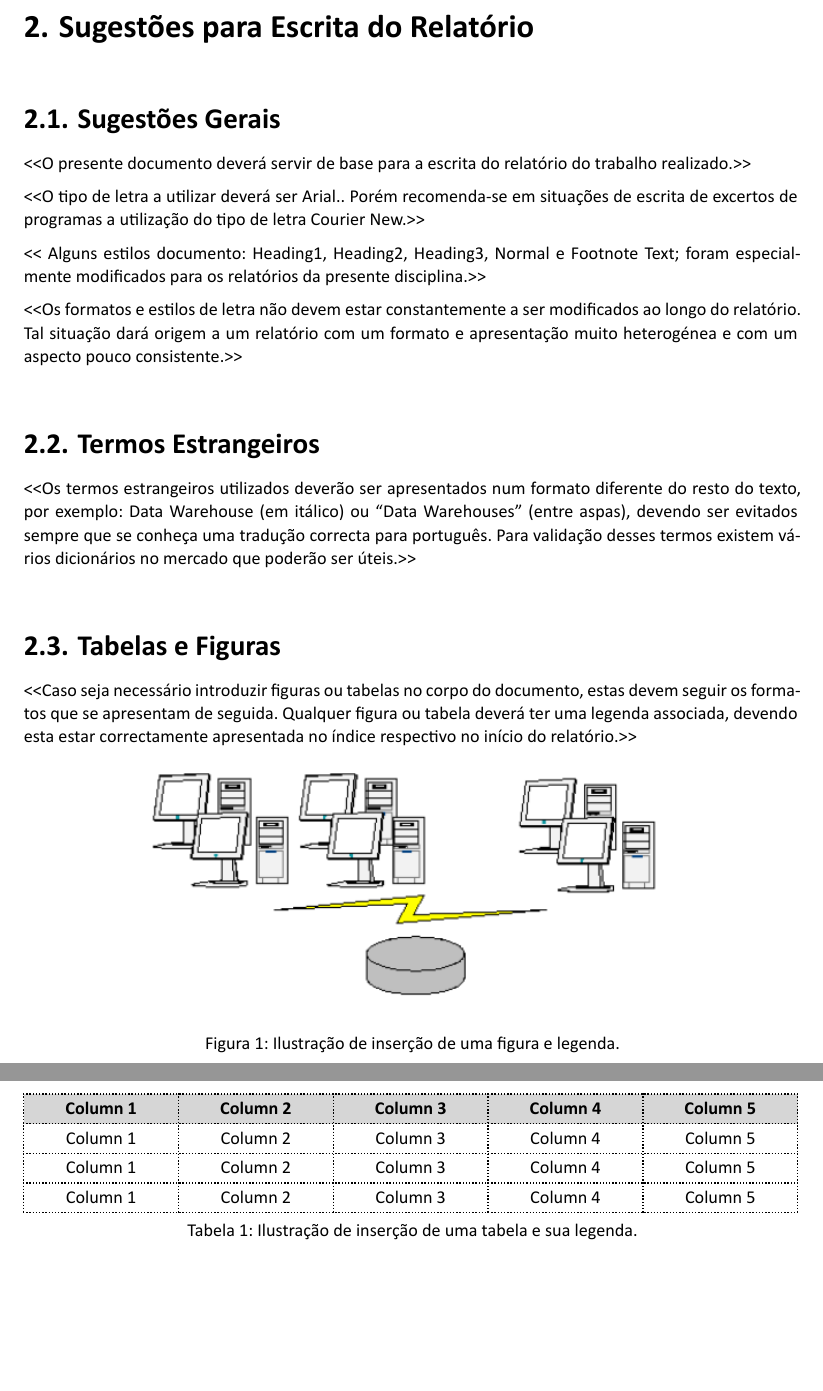
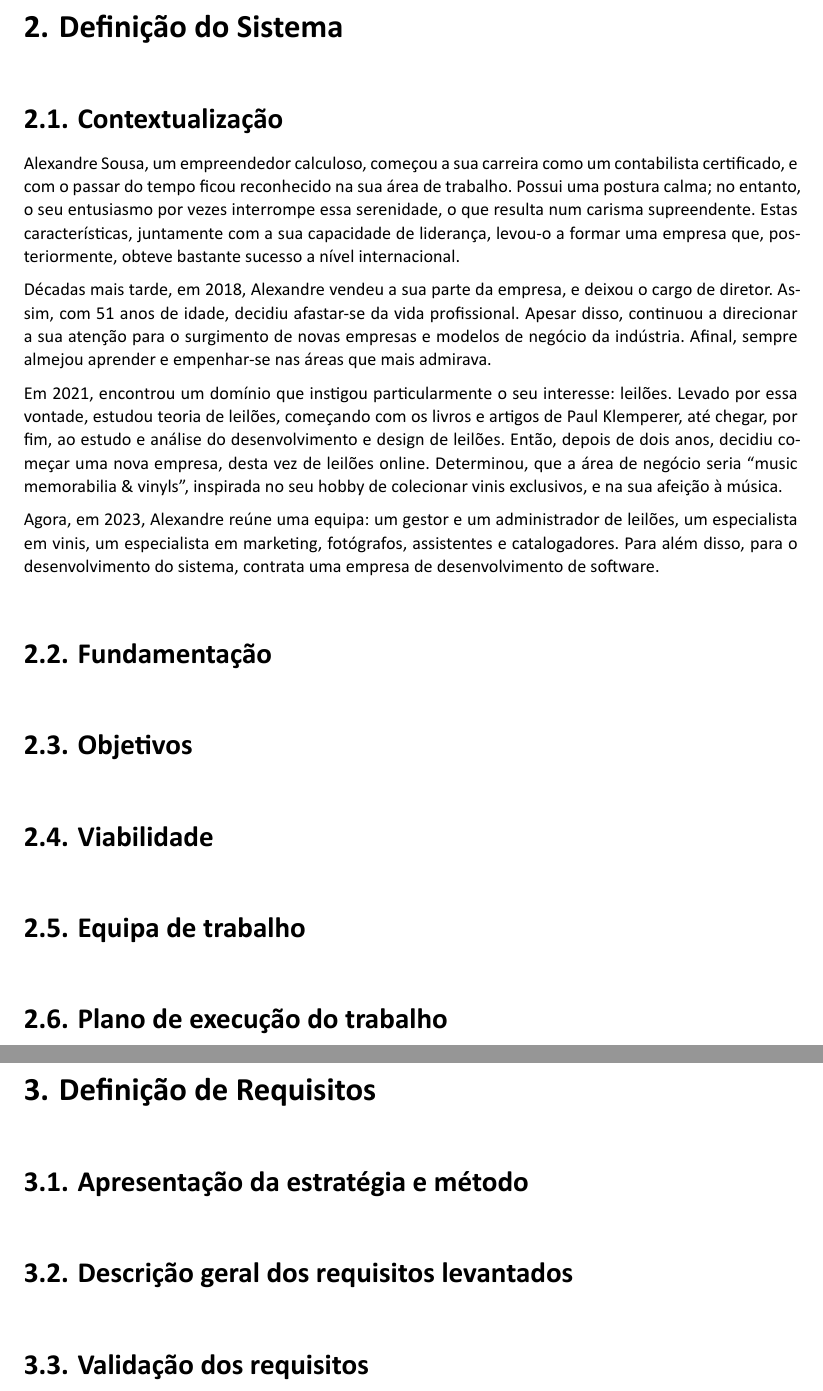
Before and after one commit to rodrigo72/LI4, a Typst document (Relatório/main.typ): two parts of pages 8 and 9 of 13 before the commit and two parts of pages 8 and 9 of 16 after it, joined at a grey line, cut at the place of the change, the shorter picture padded with empty space. The pictures show the PDF file Relatório/main.pdf that the author committed with the source.

Commit message:
contextualização feita

```diff
--- a/Relatório/main.typ
+++ b/Relatório/main.typ
@@ -75,42 +75,34 @@
 == Estrutura do Relatório
 <\<Após a leitura da introdução de um relatório é "simpático" apresentar uma breve descrição daquilo que se vai encontrar nos demais capítulos do relatório.>>
 
-= Sugestões para Escrita do Relatório
+= Definição do Sistema
 
-== Sugestões Gerais
+== Contextualização
 
-<\<O presente documento deverá servir de base para a escrita do relatório do trabalho realizado.>>
+Alexandre Sousa, um empreendedor calculoso, começou a sua carreira como um contabilista certificado, e com o passar do tempo ficou reconhecido na sua área de trabalho. Possui uma postura calma; no entanto, o seu entusiasmo por vezes interrompe essa serenidade, o que resulta num carisma supreendente. Estas características, juntamente com a sua capacidade de liderança, levou-o a formar uma empresa que, posteriormente, obteve bastante sucesso a nível internacional.
 
-<\<O tipo de letra a utilizar deverá ser Arial.. Porém recomenda-se em situações de escrita de excertos de programas a utilização do tipo de letra Courier New.>>
+Décadas mais tarde, em 2018, Alexandre vendeu a sua parte da empresa, e deixou o cargo de diretor. Assim, com 51 anos de idade, decidiu afastar-se da vida profissional. Apesar disso, continuou a direcionar a sua atenção para o surgimento de novas empresas e modelos de negócio da indústria. Afinal, sempre almejou aprender e empenhar-se nas áreas que mais admirava.
 
-<\< Alguns estilos documento: Heading1, Heading2, Heading3, Normal e Footnote Text; foram especialmente modificados para os relatórios da presente disciplina.>>
+Em 2021, encontrou um domínio que instigou particularmente o seu interesse: leilões. Levado por essa vontade, estudou teoria de leilões, começando com os livros e artigos de Paul Klemperer, até chegar, por fim, ao estudo e análise do desenvolvimento e design de leilões. Então, depois de dois anos, decidiu começar uma nova empresa, desta vez de leilões online. Determinou, que a área de negócio seria “music memorabilia & vinyls”, inspirada no seu hobby de colecionar vinis exclusivos, e na sua afeição à música.
 
-<\<Os formatos e estilos de letra não devem estar constantemente a ser modificados ao longo do relatório. Tal situação dará origem a um relatório com um formato e apresentação muito heterogénea e com um aspecto pouco consistente.>>
+Agora, em 2023, Alexandre reúne uma equipa: um gestor e um administrador de leilões, um especialista em vinis, um especialista em marketing, fotógrafos, assistentes e catalogadores. Para além disso, para o desenvolvimento do sistema, contrata uma empresa de desenvolvimento de software.
 
-== Termos Estrangeiros
-<\<Os termos estrangeiros utilizados deverão ser apresentados num formato diferente do resto do texto, por exemplo: Data Warehouse (em itálico) ou "Data Warehouses" (entre aspas), devendo ser evitados sempre que se conheça uma tradução correcta para português. Para validação desses termos existem vários dicionários no mercado que poderão ser úteis.>>
 
-== Tabelas e Figuras
-<\<Caso seja necessário introduzir figuras ou tabelas no corpo do documento, estas devem seguir os formatos que se apresentam de seguida. Qualquer figura ou tabela deverá ter uma legenda associada, devendo esta estar correctamente apresentada no índice respectivo no início do relatório.>>
 
-#figure(
-  caption: "Ilustração de inserção de uma figura e legenda.",
-  kind: image,
-  image("images/example.png", width: 70%)
-)
+== Fundamentação
 
-\
+== Objetivos
 
-#figure(
-  caption: "Ilustração de inserção de uma tabela e sua legenda.",
-  kind: table,
-  table(
-    columns: 5 * (1fr,),
-    stroke: (dash: "densely-dotted", thickness: 0.75pt),
-    fill: (x, y) => if y == 0 { gray.lighten(50%) },
-    [*Column 1*], [*Column 2*], [*Column 3*], [*Column 4*], [*Column 5*],
-    [Column 1], [Column 2], [Column 3], [Column 4], [Column 5],
-    [Column 1], [Column 2], [Column 3], [Column 4], [Column 5],
-    [Column 1], [Column 2], [Column 3], [Column 4], [Column 5],
-  )
-)
+== Viabilidade
+
+== Equipa de trabalho
+
+== Plano de execução do trabalho
+
+= Definição de Requisitos
+
+== Apresentação da estratégia e método
+
+== Descrição geral dos requisitos levantados
+
+== Validação dos requisitos
```
Also changed, not shown: Relatório/refs.bib (added, +43 -0 lines), Relatório/main.pdf, Relatório/main.typ (33 more changed lines).
